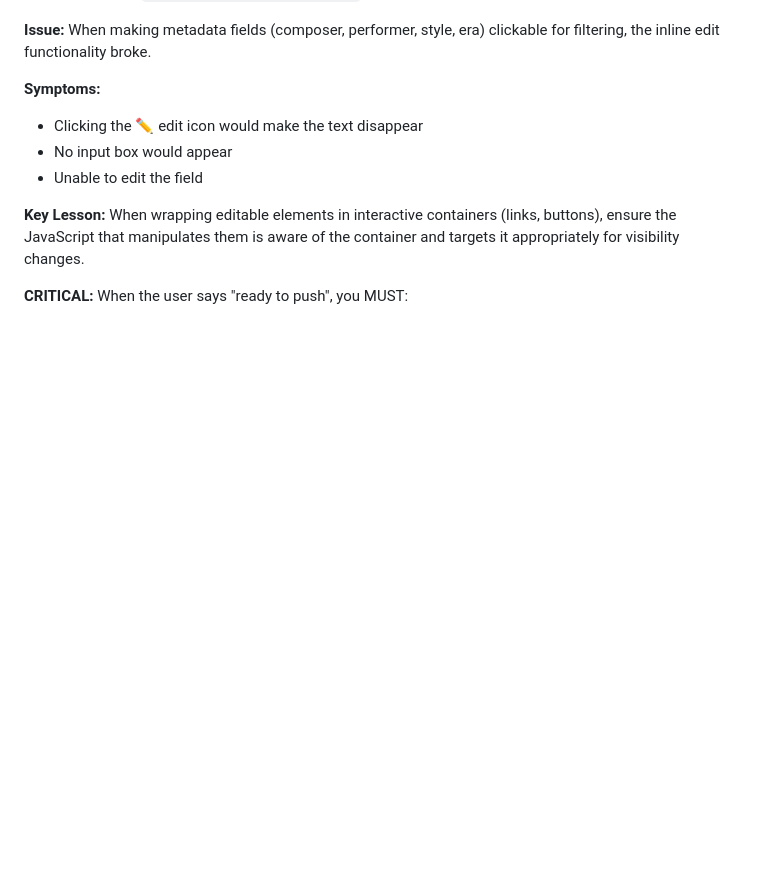
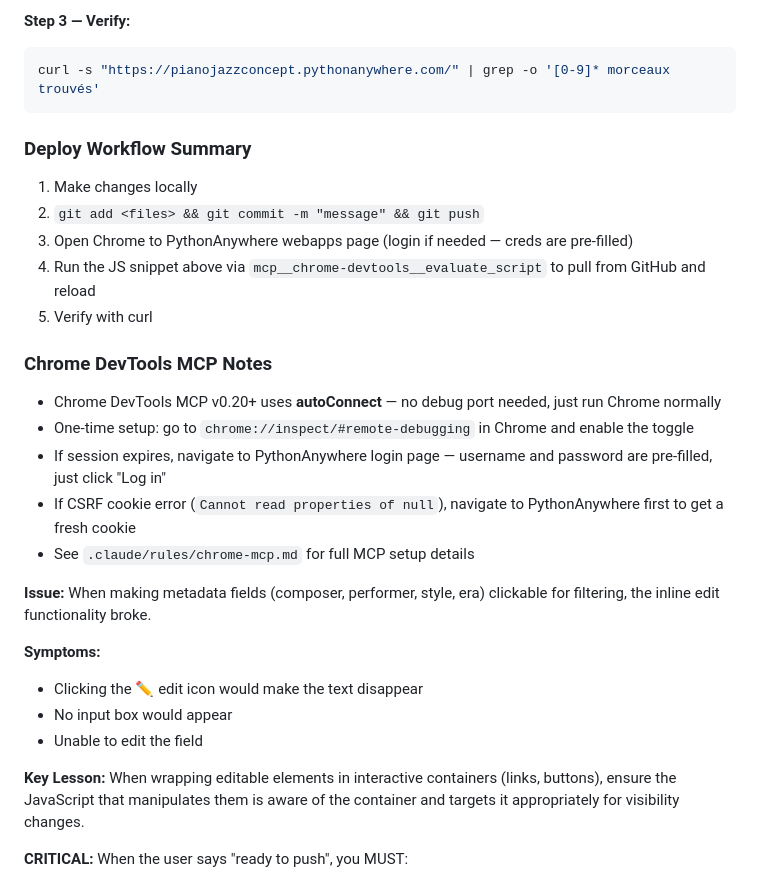
Before and after one commit to ColinusM/Piano-Jazz-Concept, a Markdown page: CLAUDE.md, the part around one of its changes. Rendered like a GitHub page; blank space fills up the shorter version.

````diff
--- a/CLAUDE.md
+++ b/CLAUDE.md
@@ -198,3 +248,21 @@ Templates:
+**Step 3 — Verify:**
+```bash
+curl -s "https://pianojazzconcept.pythonanywhere.com/" | grep -o '[0-9]* morceaux trouvés'
+```
+
+### Deploy Workflow Summary
+1. Make changes locally
+2. `git add <files> && git commit -m "message" && git push`
+3. Open Chrome to PythonAnywhere webapps page (login if needed — creds are pre-filled)
+4. Run the JS snippet above via `mcp__chrome-devtools__evaluate_script` to pull from GitHub and reload
+5. Verify with curl
+
+### Chrome DevTools MCP Notes
+- Chrome DevTools MCP v0.20+ uses **autoConnect** — no debug port needed, just run Chrome normally
+- One-time setup: go to `chrome://inspect/#remote-debugging` in Chrome and enable the toggle
+- If session expires, navigate to PythonAnywhere login page — username and password are pre-filled, just click "Log in"
+- If CSRF cookie error (`Cannot read properties of null`), navigate to PythonAnywhere first to get a fresh cookie
+- See `.claude/rules/chrome-mcp.md` for full MCP setup details
 
 
 **Issue:** When making metadata fields (composer, performer, style, era) clickable for filtering, the inline edit functionality broke.
````
Also changed, not shown: other parts of CLAUDE.md (+51 -1 lines).
